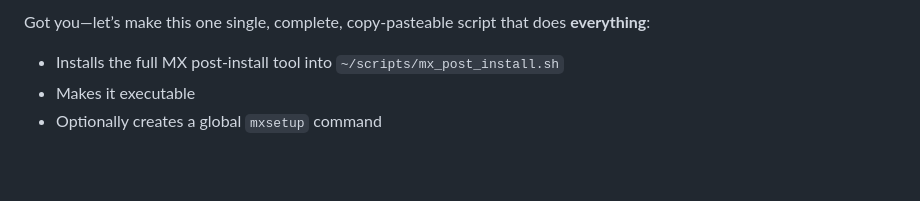
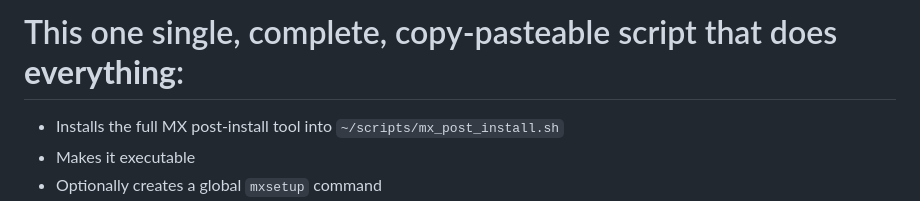
Before and after one commit to ulyweb/mx, a Markdown page: full_automated_mx.md, the part around the change. GitHub-like rendering; blank space fills up the shorter version.

Commit message:
Update title for full automated MX script documentation

```diff
--- a/full_automated_mx.md
+++ b/full_automated_mx.md
@@ -1,4 +1,4 @@
-Got you—let’s make this one single, complete, copy‑pasteable script that does **everything**:
+# This one single, complete, copy‑pasteable script that does **everything**:
 
 - Installs the full MX post‑install tool into `~/scripts/mx_post_install.sh`
 - Makes it executable
```
